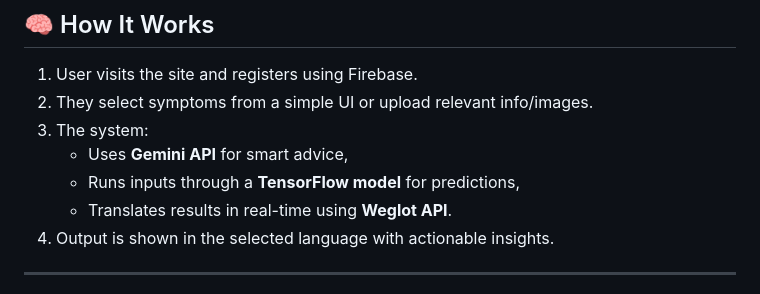
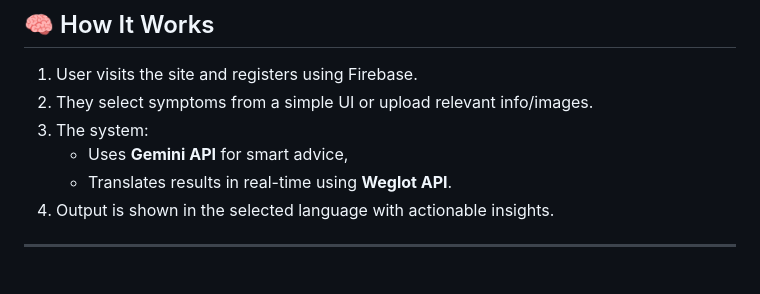
Before and after one commit to 24hours-hack/NexLinc, a Markdown page: README.md, the part around the change. Drawn GitHub-style.

```diff
--- a/README.md
+++ b/README.md
@@ -69,7 +69,6 @@ This project was built during the **BYTE BATTLE Hackathon**, organized by Nexlin
 2. They select symptoms from a simple UI or upload relevant info/images.
 3. The system:
    - Uses **Gemini API** for smart advice,
-   - Runs inputs through a **TensorFlow model** for predictions,
    - Translates results in real-time using **Weglot API**.
 4. Output is shown in the selected language with actionable insights.
 
```
